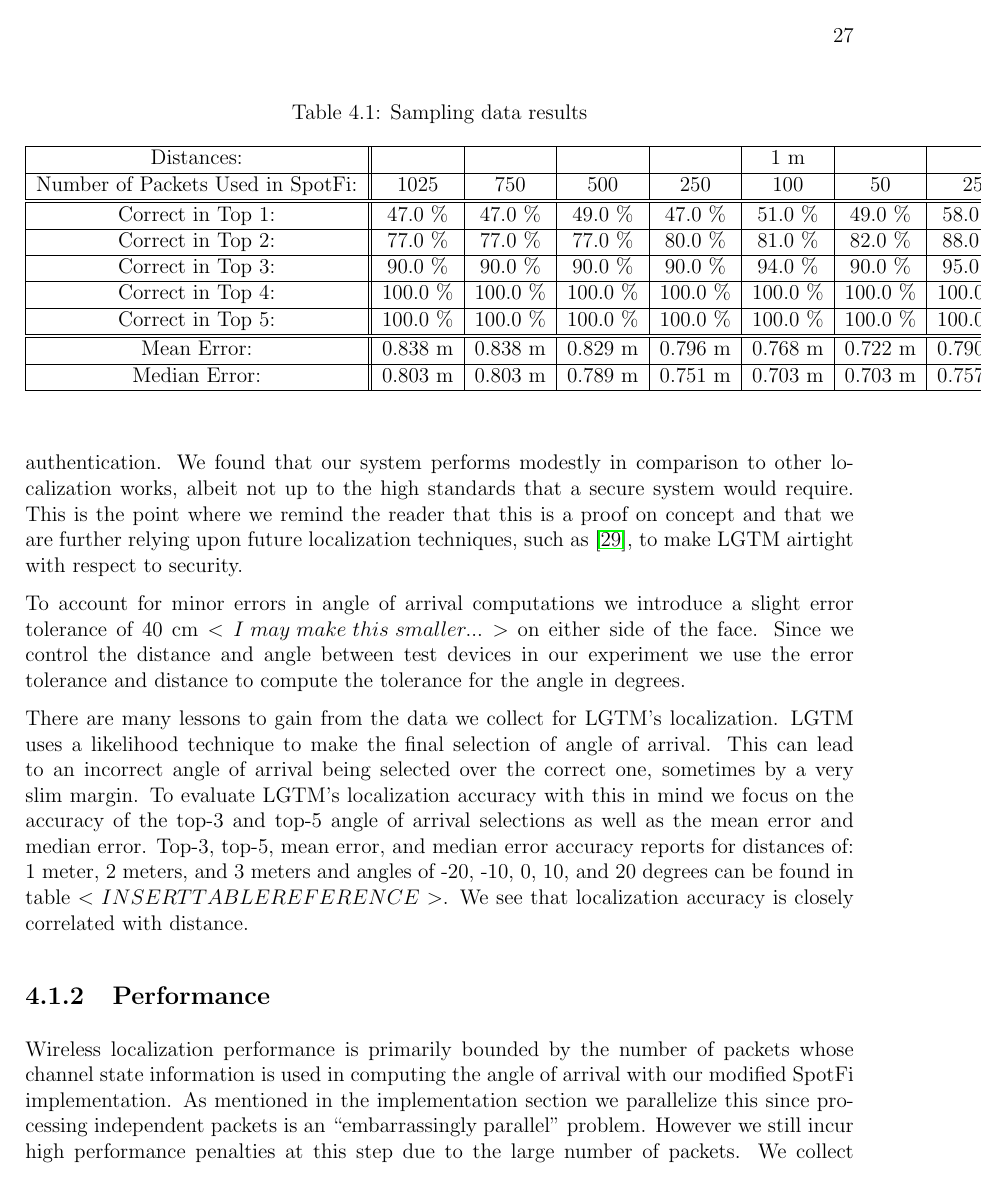
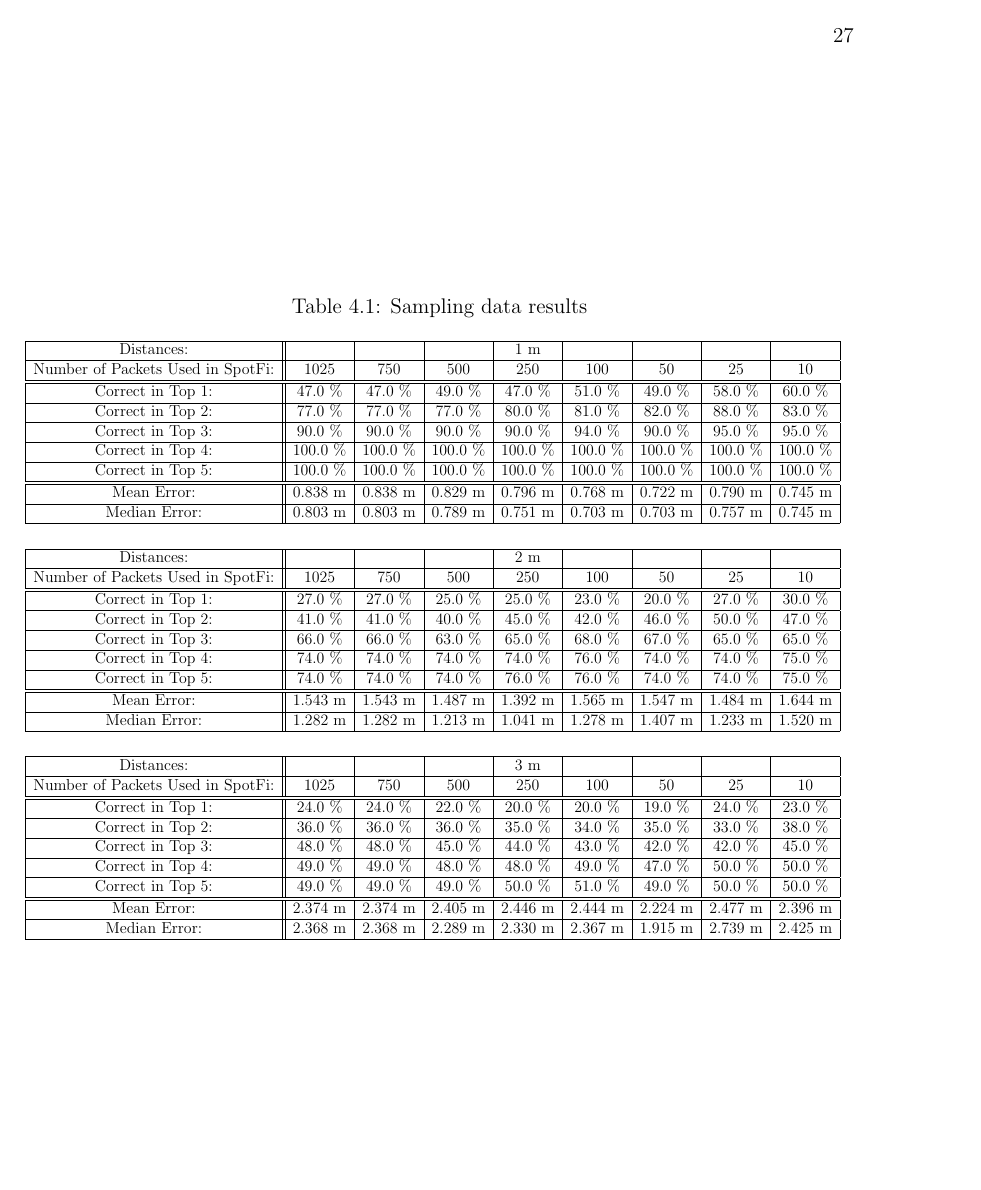
Before and after one commit to egaebel/thesis-document, a LaTeX thesis (draft-3/thesis-draft-3.tex, which reads figures/sampling-data-table--distance-1m.tex, figures/sampling-data-table--distance-2m.tex, figures/sampling-data-table--distance-3m.tex): page 33 of 40 before the commit and page 33 of 41 after it. The pictures show the PDF file draft-3/thesis-draft-3.pdf that the author committed with the source.

Commit message:
Reformatted sampling data into 3 different tables in separate files

```diff
--- a/draft-3/thesis-draft-3.tex
+++ b/draft-3/thesis-draft-3.tex
@@ -543,0 +524,3 @@ Median Error: & 0.803 m & 0.803 m & 0.789 m & 0.751 m & 0.703 m & 0.703 m & 0.75
+    \begin{subfigure}[b]{0.3\textwidth}
+        \begin{center}
+            \scalebox{0.75}{\input{../figures/sampling-data-table--distance-1m.tex}}
@@ -548,7 +546,7 @@ Localization accuracy is front and center in LGTM. We rely on wireless localizat
 
 To account for minor errors in angle of arrival computations we introduce a slight error tolerance of 40 cm $<I \: may \: make \: this \: smaller...>$ on either side of the face. Since we control the distance and angle between test devices in our experiment we use the error tolerance and distance to compute the tolerance for the angle in degrees. \par
 
-There are many lessons to gain from the data we collect for LGTM's localization. LGTM uses a likelihood technique to make the final selection of angle of arrival. This can lead to an incorrect angle of arrival being selected over the correct one, sometimes by a very slim margin. To evaluate LGTM's localization accuracy with this in mind we focus on the accuracy of the top-3 and top-5 angle of arrival selections as well as the mean error and median error. Top-3, top-5, mean error, and median error accuracy reports for distances of: 1 meter, 2 meters, and 3 meters and angles of -20, -10, 0, 10, and 20 degrees can be found in table $<INSERT TABLE REFERENCE>$. We see that localization accuracy is closely correlated with distance. \par
+There are many lessons to gain from the data we collect for LGTM's localization. LGTM uses a likelihood technique to make the final selection of angle of arrival. This can lead to an incorrect angle of arrival being selected over the correct one, sometimes by a very slim margin. To evaluate LGTM's localization accuracy with this in mind we focus on the accuracy of the top-5 angle of arrival selections as well as the mean error and median error.Top-5, mean error, and median error accuracy reports for distances of: 1 meter, 2 meters, and 3 meters and angles of -20, -10, 0, 10, and 20 degrees can be found in table $<INSERT TABLE REFERENCE>$. We see that localization accuracy is closely correlated with distance. \par
 
 \subsection{Performance}
 Wireless localization performance is primarily bounded by the number of packets whose channel state information is used in computing the angle of arrival with our modified SpotFi implementation. As mentioned in the implementation section we parallelize this since processing independent packets is an ``embarrassingly parallel'' problem. However we still incur high performance penalties at this step due to the large number of packets. We collect channel state information for the packets carrying the facial recognition parameters, which in our evaluation is actually just a tarred folder of photos which are used to train a facial recognition model. The number of packets to transmit this comes to approximately 1025 with minor variations due to slightly different image file sizes. Processing all these packets in the modified SpotFi takes up precious time, but using a large number of packets should intuitively provide better localization results. To see how the trade-off between localization accuracy and processing time when varying the number of packets considered we sample packets uniformly from the packet stream using sample sizes of: 750, 500, 250, 100, 50, 25, and 10. Our findings are presented in table $<INSERT TABLE REFERENCE>$. \par
--- /dev/null
+++ b/figures/sampling-data-table--distance-1m.tex
@@ -0,0 +1,23 @@
+\begin{tabular}{| c || c | c | c | c | c | c | c | c |}
+\hline
+Distance: &  &  &  & 1 m  &  &  &  &  \\
+\hline
+Number of Packets Used in SpotFi: & 1025 & 750 & 500 & 250 & 100 & 50 & 25 & 10 \\
+\hline
+\hline
+Correct in Top 1: & 47.0 \% & 47.0 \% & 49.0 \% & 47.0 \% & 51.0 \% & 49.0 \% & 58.0 \% & 60.0 \% \\
+\hline
+Correct in Top 2: & 77.0 \% & 77.0 \% & 77.0 \% & 80.0 \% & 81.0 \% & 82.0 \% & 88.0 \% & 83.0 \% \\
+\hline
+Correct in Top 3: & 90.0 \% & 90.0 \% & 90.0 \% & 90.0 \% & 94.0 \% & 90.0 \% & 95.0 \% & 95.0 \% \\
+\hline
+Correct in Top 4: & 100.0 \% & 100.0 \% & 100.0 \% & 100.0 \% & 100.0 \% & 100.0 \% & 100.0 \% & 100.0 \% \\
+\hline
+Correct in Top 5: & 100.0 \% & 100.0 \% & 100.0 \% & 100.0 \% & 100.0 \% & 100.0 \% & 100.0 \% & 100.0 \% \\
+\hline
+\hline
+Mean Error: & 0.838 m & 0.838 m & 0.829 m & 0.796 m & 0.768 m & 0.722 m & 0.790 m & 0.745 m \\
+\hline
+Median Error: & 0.803 m & 0.803 m & 0.789 m & 0.751 m & 0.703 m & 0.703 m & 0.757 m & 0.745 m \\
+\hline
+\end{tabular}
--- /dev/null
+++ b/figures/sampling-data-table--distance-2m.tex
@@ -0,0 +1,23 @@
+\begin{tabular}{| c || c | c | c | c | c | c | c | c |}
+\hline
+Distance: &  &  &  & 2 m  &  &  &  &  \\
+\hline
+Number of Packets Used in SpotFi: & 1025 & 750 & 500 & 250 & 100 & 50 & 25 & 10 \\
+\hline
+\hline
+Correct in Top 1: & 27.0 \% & 27.0 \% & 25.0 \% & 25.0 \% & 23.0 \% & 20.0 \% & 27.0 \% & 30.0 \% \\
+\hline
+Correct in Top 2: & 41.0 \% & 41.0 \% & 40.0 \% & 45.0 \% & 42.0 \% & 46.0 \% & 50.0 \% & 47.0 \% \\
+\hline
+Correct in Top 3: & 66.0 \% & 66.0 \% & 63.0 \% & 65.0 \% & 68.0 \% & 67.0 \% & 65.0 \% & 65.0 \% \\
+\hline
+Correct in Top 4: & 74.0 \% & 74.0 \% & 74.0 \% & 74.0 \% & 76.0 \% & 74.0 \% & 74.0 \% & 75.0 \% \\
+\hline
+Correct in Top 5: & 74.0 \% & 74.0 \% & 74.0 \% & 76.0 \% & 76.0 \% & 74.0 \% & 74.0 \% & 75.0 \% \\
+\hline
+\hline
+Mean Error: & 1.543 m & 1.543 m & 1.487 m & 1.392 m & 1.565 m & 1.547 m & 1.484 m & 1.644 m \\
+\hline
+Median Error: & 1.282 m & 1.282 m & 1.213 m & 1.041 m & 1.278 m & 1.407 m & 1.233 m & 1.520 m \\
+\hline
+\end{tabular}
--- /dev/null
+++ b/figures/sampling-data-table--distance-3m.tex
@@ -0,0 +1,23 @@
+\begin{tabular}{| c || c | c | c | c | c | c | c | c |}
+\hline
+Distance: &  &  &  & 3 m  &  &  &  &  \\
+\hline
+Number of Packets Used in SpotFi: & 1025 & 750 & 500 & 250 & 100 & 50 & 25 & 10 \\
+\hline
+\hline
+Correct in Top 1: & 24.0 \% & 24.0 \% & 22.0 \% & 20.0 \% & 20.0 \% & 19.0 \% & 24.0 \% & 23.0 \% \\
+\hline
+Correct in Top 2: & 36.0 \% & 36.0 \% & 36.0 \% & 35.0 \% & 34.0 \% & 35.0 \% & 33.0 \% & 38.0 \% \\
+\hline
+Correct in Top 3: & 48.0 \% & 48.0 \% & 45.0 \% & 44.0 \% & 43.0 \% & 42.0 \% & 42.0 \% & 45.0 \% \\
+\hline
+Correct in Top 4: & 49.0 \% & 49.0 \% & 48.0 \% & 48.0 \% & 49.0 \% & 47.0 \% & 50.0 \% & 50.0 \% \\
+\hline
+Correct in Top 5: & 49.0 \% & 49.0 \% & 49.0 \% & 50.0 \% & 51.0 \% & 49.0 \% & 50.0 \% & 50.0 \% \\
+\hline
+\hline
+Mean Error: & 2.374 m & 2.374 m & 2.405 m & 2.446 m & 2.444 m & 2.224 m & 2.477 m & 2.396 m \\
+\hline
+Median Error: & 2.368 m & 2.368 m & 2.289 m & 2.330 m & 2.367 m & 1.915 m & 2.739 m & 2.425 m \\
+\hline
+\end{tabular}
```
Also changed, not shown: figures/sampling-data-table.tex (added, +23 -0 lines), draft-3/thesis-draft-3.pdf, draft-3/thesis-draft-3.tex (57 more changed lines).
